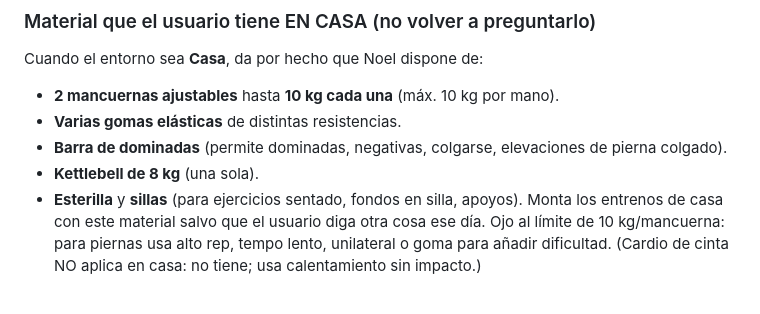
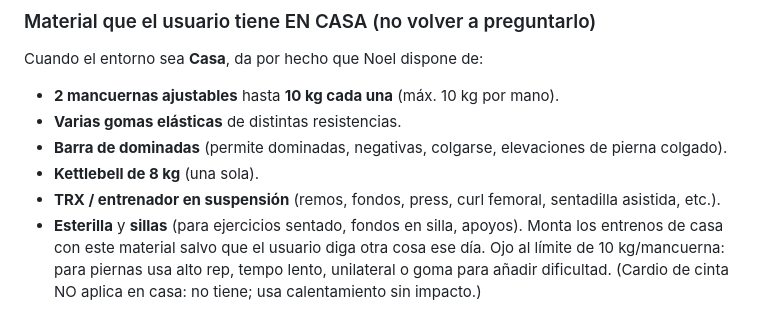
Before and after one commit to Nails88/coach-entrenos, a Markdown page: CLAUDE.md, the part around the change. Rendered like a GitHub page.

Commit message:
Anadir TRX al material de casa de Noel
Registra el TRX (entrenador en suspension) en el inventario de casa de
CLAUDE.md para tenerlo disponible en futuros entrenos de casa.

Co-Authored-By: Claude Opus 4.8 <noreply@anthropic.com>
Claude-Session: https://claude.ai/code/session_01GcTFsemuqECbDPWQZuhMse

```diff
--- a/CLAUDE.md
+++ b/CLAUDE.md
@@ -103,6 +103,7 @@ Cuando el entorno sea **Casa**, da por hecho que Noel dispone de:
 - **Varias gomas elásticas** de distintas resistencias.
 - **Barra de dominadas** (permite dominadas, negativas, colgarse, elevaciones de pierna colgado).
 - **Kettlebell de 8 kg** (una sola).
+- **TRX / entrenador en suspensión** (remos, fondos, press, curl femoral, sentadilla asistida, etc.).
 - **Esterilla** y **sillas** (para ejercicios sentado, fondos en silla, apoyos).
 Monta los entrenos de casa con este material salvo que el usuario diga otra cosa ese día. Ojo al
 límite de 10 kg/mancuerna: para piernas usa alto rep, tempo lento, unilateral o goma para añadir
```
